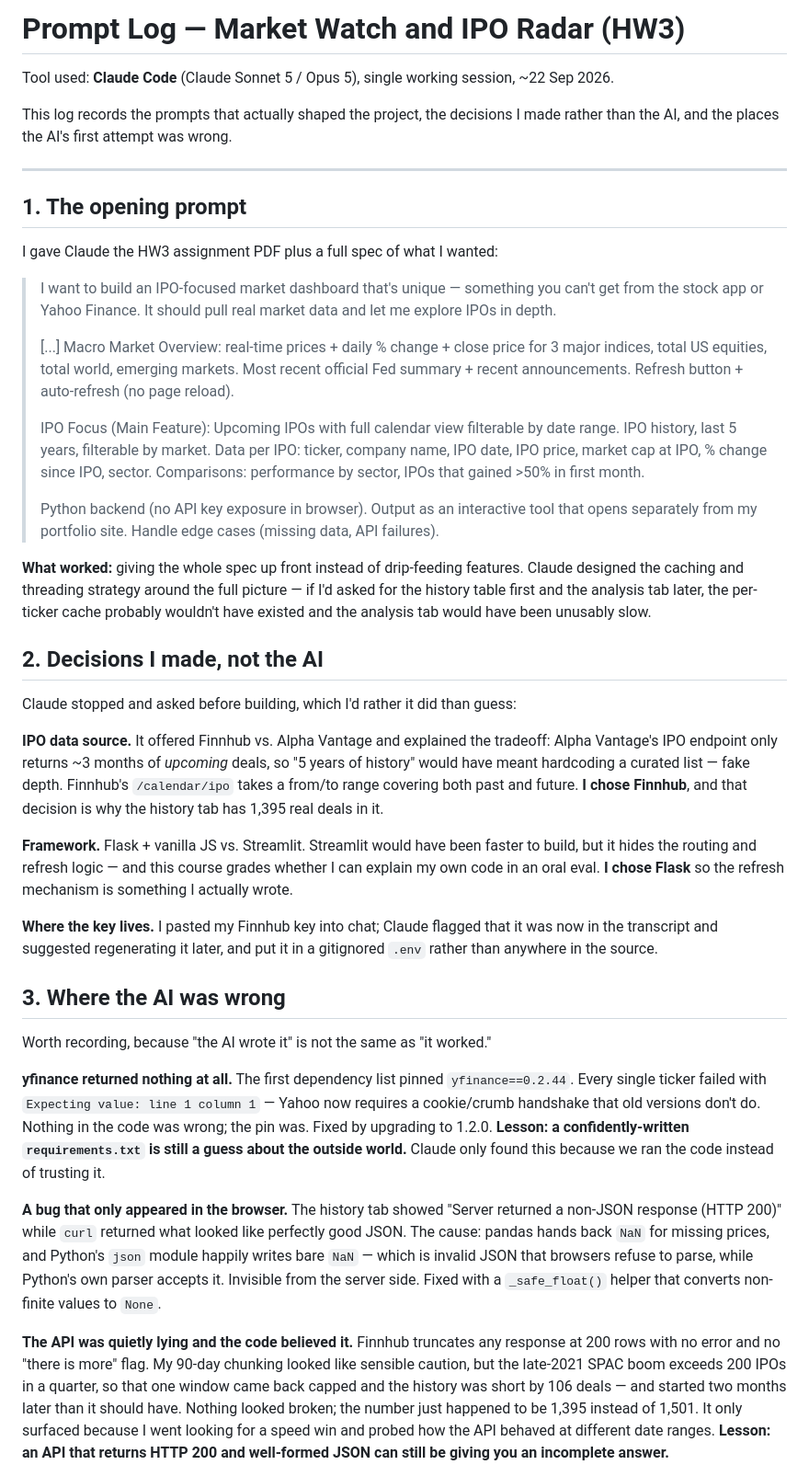
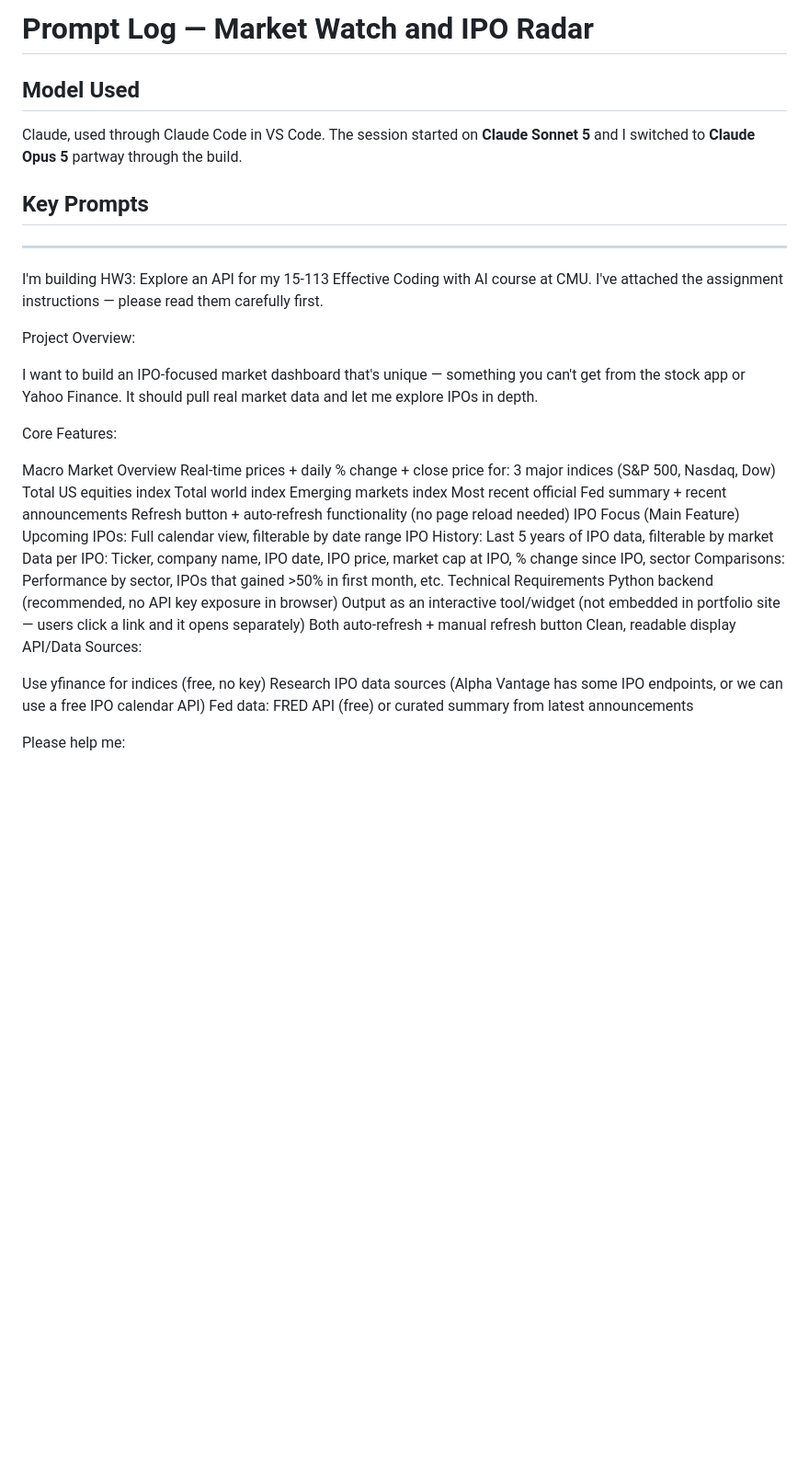
Before and after one commit to dcerrato-create/Personal-Website-Portfolio, a Markdown page: market-watch-ipo-radar/PROMPT_LOG.md, the part around one of its changes. Shown at 92% size. GitHub-like rendering; blank space fills up the shorter version.

```diff
--- a/market-watch-ipo-radar/PROMPT_LOG.md
+++ b/market-watch-ipo-radar/PROMPT_LOG.md
@@ -1,75 +1,45 @@
-# Prompt Log — Market Watch and IPO Radar (HW3)
+# Prompt Log — Market Watch and IPO Radar
 
-Tool used: **Claude Code** (Claude Sonnet 5 / Opus 5), single working session, ~22 Sep 2026.
+## Model Used
 
-This log records the prompts that actually shaped the project, the decisions I made rather than
-the AI, and the places the AI's first attempt was wrong.
+Claude, used through Claude Code in VS Code. The session started on **Claude Sonnet 5** and I
+switched to **Claude Opus 5** partway through the build.
+
+## Key Prompts
 
 ---
 
-## 1. The opening prompt
+I'm building HW3: Explore an API for my 15-113 Effective Coding with AI course at CMU. I've attached the assignment instructions — please read them carefully first.
 
-I gave Claude the HW3 assignment PDF plus a full spec of what I wanted:
+Project Overview:
 
-> I want to build an IPO-focused market dashboard that's unique — something you can't get from the
-> stock app or Yahoo Finance. It should pull real market data and let me explore IPOs in depth.
->
-> [...] Macro Market Overview: real-time prices + daily % change + close price for 3 major indices,
-> total US equities, total world, emerging markets. Most recent official Fed summary + recent
-> announcements. Refresh button + auto-refresh (no page reload).
->
-> IPO Focus (Main Feature): Upcoming IPOs with full calendar view filterable by date range. IPO
-> history, last 5 years, filterable by market. Data per IPO: ticker, company name, IPO date, IPO
-> price, market cap at IPO, % change since IPO, sector. Comparisons: performance by sector, IPOs
-> that gained >50% in first month.
->
-> Python backend (no API key exposure in browser). Output as an interactive tool that opens
-> separately from my portfolio site. Handle edge cases (missing data, API failures).
+I want to build an IPO-focused market dashboard that's unique — something you can't get from the stock app or Yahoo Finance. It should pull real market data and let me explore IPOs in depth.
 
-**What worked:** giving the whole spec up front instead of drip-feeding features. Claude designed
-the caching and threading strategy around the full picture — if I'd asked for the history table
-first and the analysis tab later, the per-ticker cache probably wouldn't have existed and the
-analysis tab would have been unusably slow.
+Core Features:
 
-## 2. Decisions I made, not the AI
+Macro Market Overview
+Real-time prices + daily % change + close price for:
+3 major indices (S&P 500, Nasdaq, Dow)
+Total US equities index
+Total world index
+Emerging markets index
+Most recent official Fed summary + recent announcements
+Refresh button + auto-refresh functionality (no page reload needed)
+IPO Focus (Main Feature)
+Upcoming IPOs: Full calendar view, filterable by date range
+IPO History: Last 5 years of IPO data, filterable by market
+Data per IPO: Ticker, company name, IPO date, IPO price, market cap at IPO, % change since IPO, sector
+Comparisons: Performance by sector, IPOs that gained >50% in first month, etc.
+Technical Requirements
+Python backend (recommended, no API key exposure in browser)
+Output as an interactive tool/widget (not embedded in portfolio site — users click a link and it opens separately)
+Both auto-refresh + manual refresh button
+Clean, readable display
+API/Data Sources:
 
-Claude stopped and asked before building, which I'd rather it did than guess:
+Use yfinance for indices (free, no key)
+Research IPO data sources (Alpha Vantage has some IPO endpoints, or we can use a free IPO calendar API)
+Fed data: FRED API (free) or curated summary from latest announcements
 
-**IPO data source.** It offered Finnhub vs. Alpha Vantage and explained the tradeoff: Alpha
-Vantage's IPO endpoint only returns ~3 months of *upcoming* deals, so "5 years of history" would
-have meant hardcoding a curated list — fake depth. Finnhub's `/calendar/ipo` takes a from/to range
-covering both past and future. **I chose Finnhub**, and that decision is why the history tab has
-1,395 real deals in it.
+Please help me:
 
-**Framework.** Flask + vanilla JS vs. Streamlit. Streamlit would have been faster to build, but it
-hides the routing and refresh logic — and this course grades whether I can explain my own code in
-an oral eval. **I chose Flask** so the refresh mechanism is something I actually wrote.
-
-**Where the key lives.** I pasted my Finnhub key into chat; Claude flagged that it was now in the
-transcript and suggested regenerating it later, and put it in a gitignored `.env` rather than
-anywhere in the source.
-
-## 3. Where the AI was wrong
-
-Worth recording, because "the AI wrote it" is not the same as "it worked."
-
-**yfinance returned nothing at all.** The first dependency list pinned `yfinance==0.2.44`. Every
-single ticker failed with `Expecting value: line 1 column 1` — Yahoo now requires a cookie/crumb
-handshake that old versions don't do. Nothing in the code was wrong; the pin was. Fixed by
-upgrading to 1.2.0. **Lesson: a confidently-written `requirements.txt` is still a guess about the
-outside world.** Claude only found this because we ran the code instead of trusting it.
-
-**A bug that only appeared in the browser.** The history tab showed "Server returned a non-JSON
-response (HTTP 200)" while `curl` returned what looked like perfectly good JSON. The cause: pandas
-hands back `NaN` for missing prices, and Python's `json` module happily writes bare `NaN` — which
-is invalid JSON that browsers refuse to parse, while Python's own parser accepts it. Invisible from
-the server side. Fixed with a `_safe_float()` helper that converts non-finite values to `None`.
-
-**The API was quietly lying and the code believed it.** Finnhub truncates any response at 200 rows
-with no error and no "there is more" flag. My 90-day chunking looked like sensible caution, but the
-late-2021 SPAC boom exceeds 200 IPOs in a quarter, so that one window came back capped and the
-history was short by 106 deals — and started two months later than it should have. Nothing looked
-broken; the number just happened to be 1,395 instead of 1,501. It only surfaced because I went
-looking for a speed win and probed how the API behaved at different date ranges. **Lesson: an API
-that returns HTTP 200 and well-formed JSON can still be giving you an incomplete answer.**
-
```
Also changed, not shown: other parts of market-watch-ipo-radar/PROMPT_LOG.md (+119 -33 lines).
